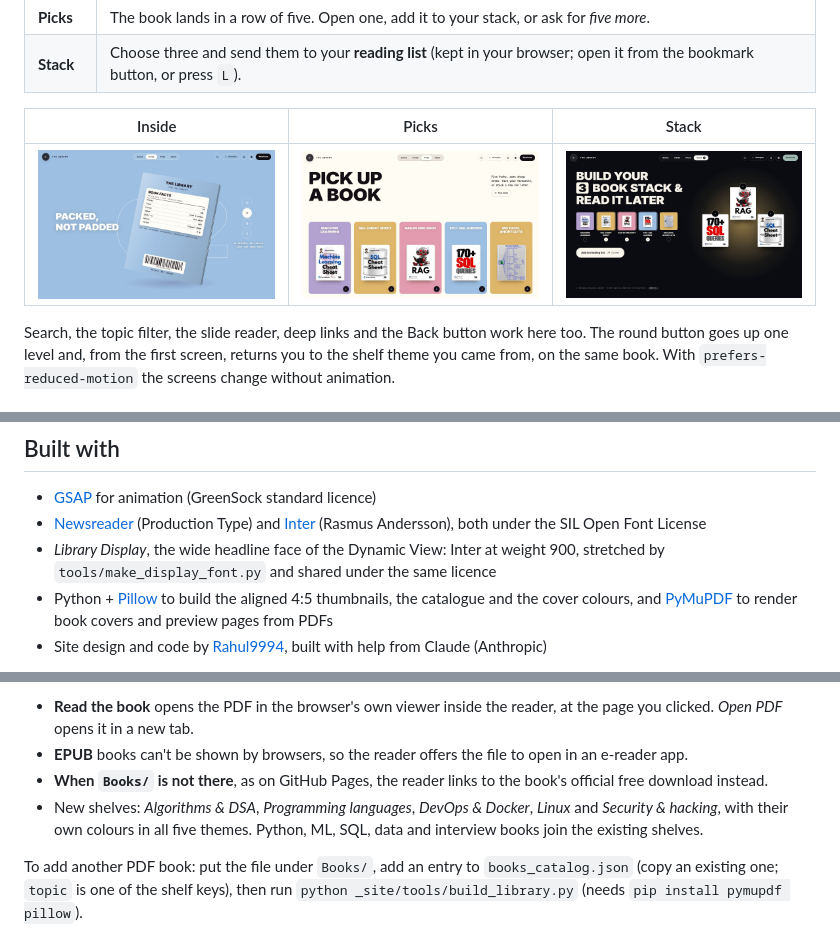
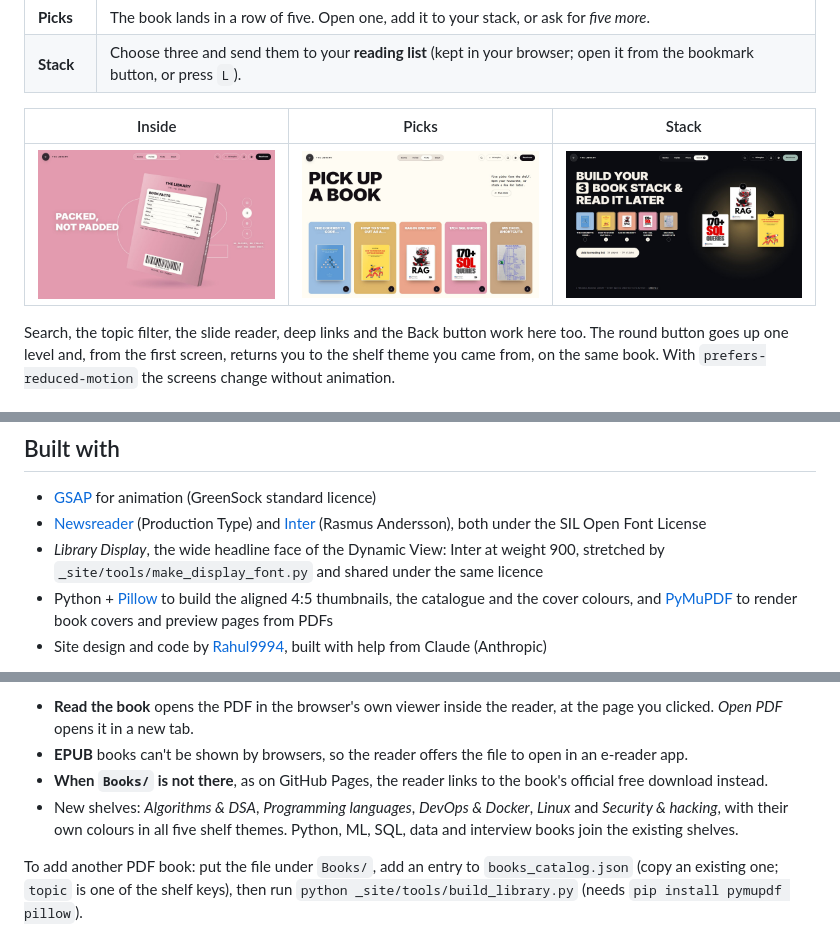
Before and after one commit to Rahul9994/my-library, a Markdown page: README.md, 3 parts joined by grey strips. Rendered like a GitHub page; pictures changed too: _site/preview/dynamic-inside.jpg, _site/preview/dynamic-picks.jpg, _site/preview/dynamic-stack.jpg.

```diff
--- a/README.md
+++ b/README.md
@@ -59,7 +59,7 @@ They were collected from his public Instagram posts as a personal reading librar
 
 - [GSAP](https://gsap.com/) for animation (GreenSock standard licence)
 - [Newsreader](https://fonts.google.com/specimen/Newsreader) (Production Type) and [Inter](https://rsms.me/inter/) (Rasmus Andersson), both under the SIL Open Font License
-- *Library Display*, the wide headline face of the Dynamic View: Inter at weight 900, stretched by `tools/make_display_font.py` and shared under the same licence
+- *Library Display*, the wide headline face of the Dynamic View: Inter at weight 900, stretched by `_site/tools/make_display_font.py` and shared under the same licence
 - Python + [Pillow](https://python-pillow.org/) to build the aligned 4:5 thumbnails, the catalogue and the cover colours, and [PyMuPDF](https://pymupdf.readthedocs.io/) to render book covers and preview pages from PDFs
 - Site design and code by [Rahul9994](https://github.com/Rahul9994), built with help from Claude (Anthropic)
 
@@ -130,7 +130,7 @@ The *Books* filter holds 217 free programming books, catalogued in `_site/tools/
 - **Read the book** opens the PDF in the browser's own viewer inside the reader, at the page you clicked. *Open PDF* opens it in a new tab.
 - **EPUB** books can't be shown by browsers, so the reader offers the file to open in an e-reader app.
 - **When `Books/` is not there**, as on GitHub Pages, the reader links to the book's official free download instead.
-- New shelves: *Algorithms & DSA*, *Programming languages*, *DevOps & Docker*, *Linux* and *Security & hacking*, with their own colours in all five themes. Python, ML, SQL, data and interview books join the existing shelves.
+- New shelves: *Algorithms & DSA*, *Programming languages*, *DevOps & Docker*, *Linux* and *Security & hacking*, with their own colours in all five shelf themes. Python, ML, SQL, data and interview books join the existing shelves.
 
 To add another PDF book: put the file under `Books/`, add an entry to `books_catalog.json` (copy an existing one; `topic` is one of the shelf keys), then run `python _site/tools/build_library.py` (needs `pip install pymupdf pillow`).
 
```
Also changed, not shown: other parts of README.md (+2 -2 lines), _site/preview/dynamic-books.jpg, _site/preview/theme-picker.jpg, 5 other files.
